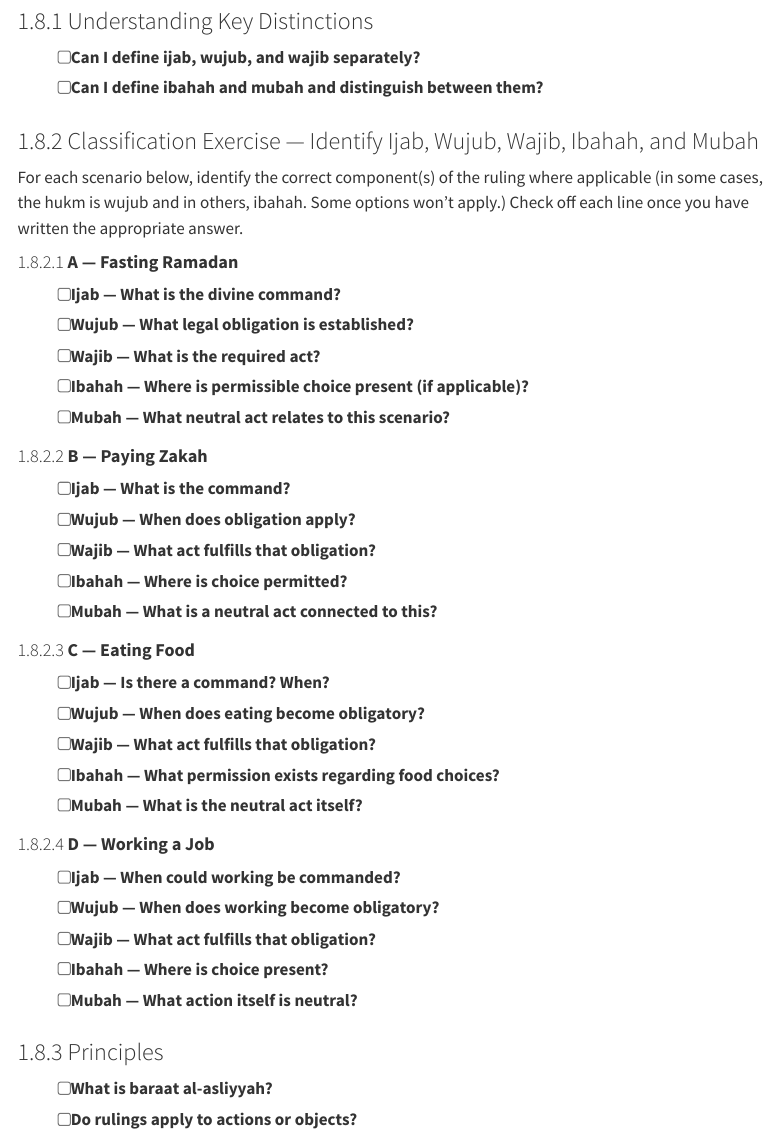
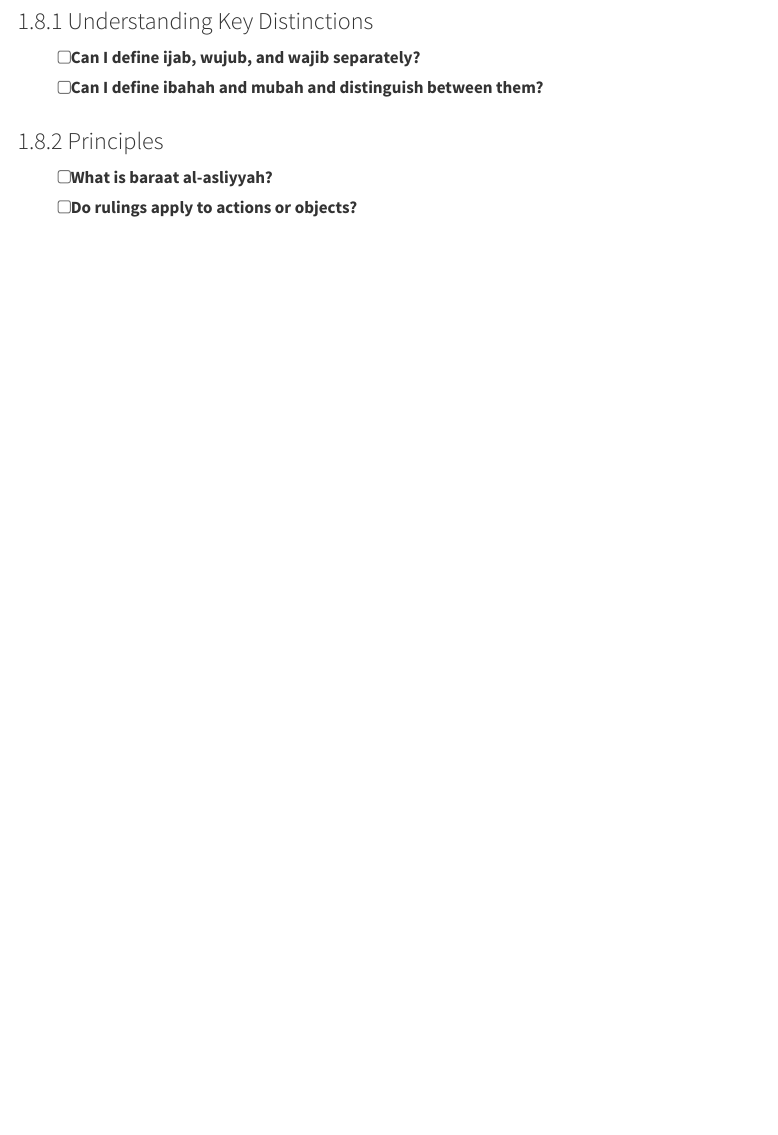
Before and after one commit to LisanProject/Sharh-alWaraqat, a Quarto document (Lectures/02-Ahkam.qmd): the page in a window 1100 px wide, from 4070 px down. Rendered offline with R 4.5, knitr and Pandoc in place of Quarto, with nearby package versions; menus at the side of the page are left out.

Commit message:
Lecture II

```diff
--- a/Lectures/02-Ahkam.qmd
+++ b/Lectures/02-Ahkam.qmd
@@ -183,44 +183,6 @@ These terms relate to permissibility, not obligation.
 - [ ] Can I define ijab, wujub, and wajib separately?
 - [ ] Can I define ibahah and mubah and distinguish between them?
 
-### Classification Exercise — Identify Ijab, Wujub, Wajib, Ibahah, and Mubah
-
-For each scenario below, identify the correct component(s) of the ruling where applicable (in some cases, the hukm is wujub and in others, ibahah. Some options won't apply.)
-Check off each line once you have written the appropriate answer.
-
-#### **A — Fasting Ramadan**
-
-- [ ] **Ijab — What is the divine command?**
-- [ ] **Wujub — What legal obligation is established?**
-- [ ] **Wajib — What is the required act?**
-- [ ] **Ibahah — Where is permissible choice present (if applicable)?**
-- [ ] **Mubah — What neutral act relates to this scenario?**
-
-
-#### **B — Paying Zakah**
-
-- [ ] **Ijab — What is the command?**
-- [ ] **Wujub — When does obligation apply?**
-- [ ] **Wajib — What act fulfills that obligation?**
-- [ ] **Ibahah — Where is choice permitted?**
-- [ ] **Mubah — What is a neutral act connected to this?**
-
-
-#### **C — Eating Food**
-
-- [ ] **Ijab — Is there a command? When?**
-- [ ] **Wujub — When does eating become obligatory?**
-- [ ] **Wajib — What act fulfills that obligation?**
-- [ ] **Ibahah — What permission exists regarding food choices?**
-- [ ] **Mubah — What is the neutral act itself?**
-
-#### **D — Working a Job**
-
-- [ ] **Ijab — When could working be commanded?**
-- [ ] **Wujub — When does working become obligatory?**
-- [ ] **Wajib — What act fulfills that obligation?**
-- [ ] **Ibahah — Where is choice present?**
-- [ ] **Mubah — What action itself is neutral?**
 
 ### Principles
 
```
Also changed, not shown: docs/search.json, 1 other file.
